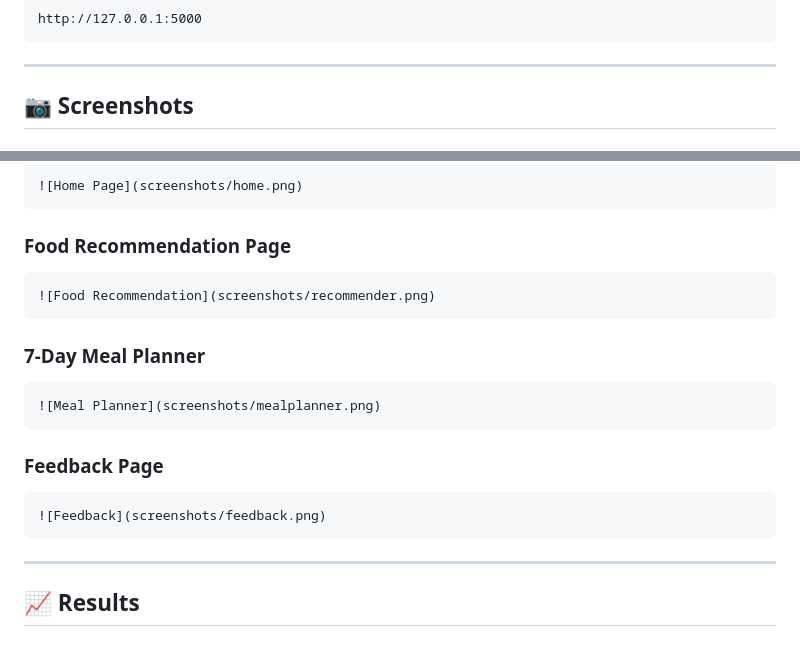
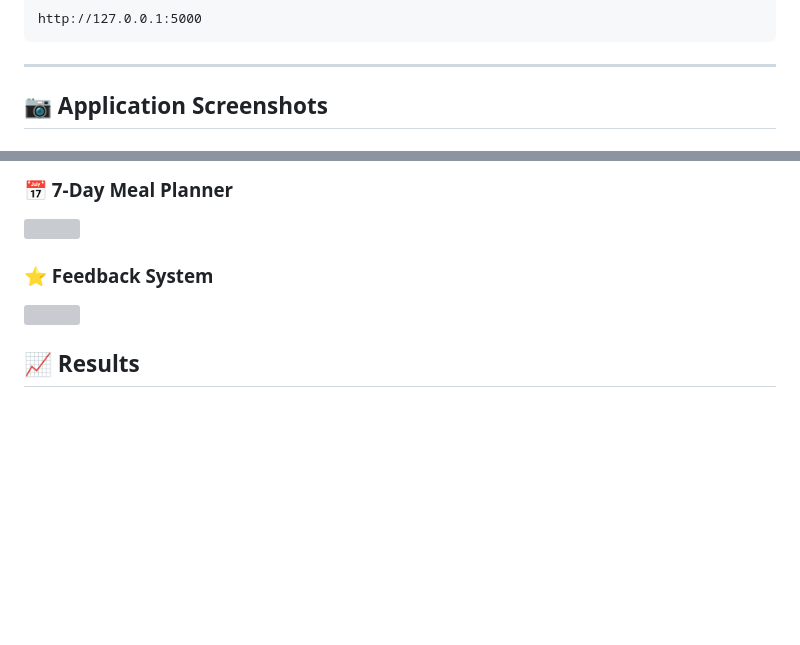
Before and after one commit to SRIJAM-SEN/NutriSmart-AI, a Markdown page: README.md, 2 parts joined by grey strips. Rendered like a GitHub page; blank space fills up the shorter version; grey boxes are pictures that could not be loaded.

````diff
--- a/README.md
+++ b/README.md
@@ -324,5 +324,5 @@ http://127.0.0.1:5000
 
 ---
 
-## 📷 Screenshots
+## 📷 Application Screenshots
 
@@ -332,27 +334,9 @@ Add Screenshot Here
 
-```md
-![Home Page](screenshots/home.png)
-```
+### 📅 7-Day Meal Planner
+<img src="static/mealplanner.png.png" width="900">
 
-### Food Recommendation Page
-
-```md
-![Food Recommendation](screenshots/recommender.png)
-```
-
-### 7-Day Meal Planner
-
-```md
-![Meal Planner](screenshots/mealplanner.png)
-```
-
-### Feedback Page
-
-```md
-![Feedback](screenshots/feedback.png)
-```
-
----
+### ⭐ Feedback System
+<img src="static/feedback.png.png" width="900">
 
 ## 📈 Results
 
````
Also changed, not shown: other parts of README.md (+4 -2 lines).
